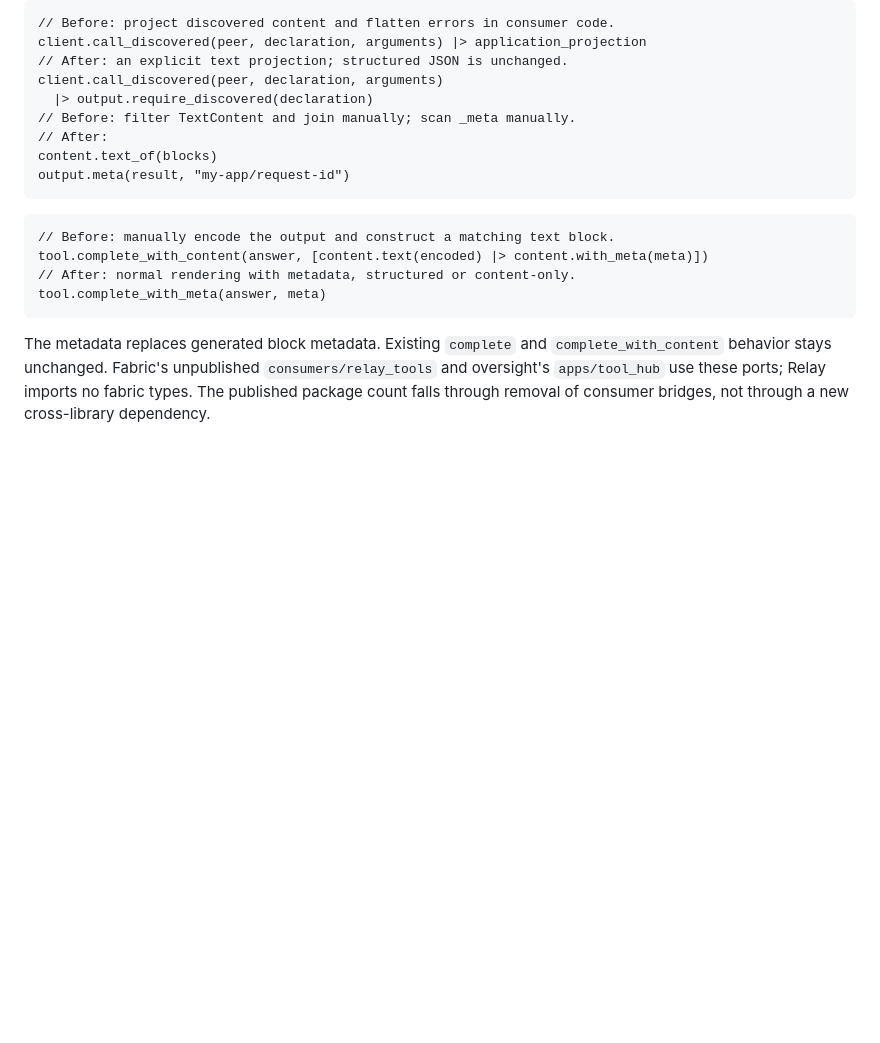
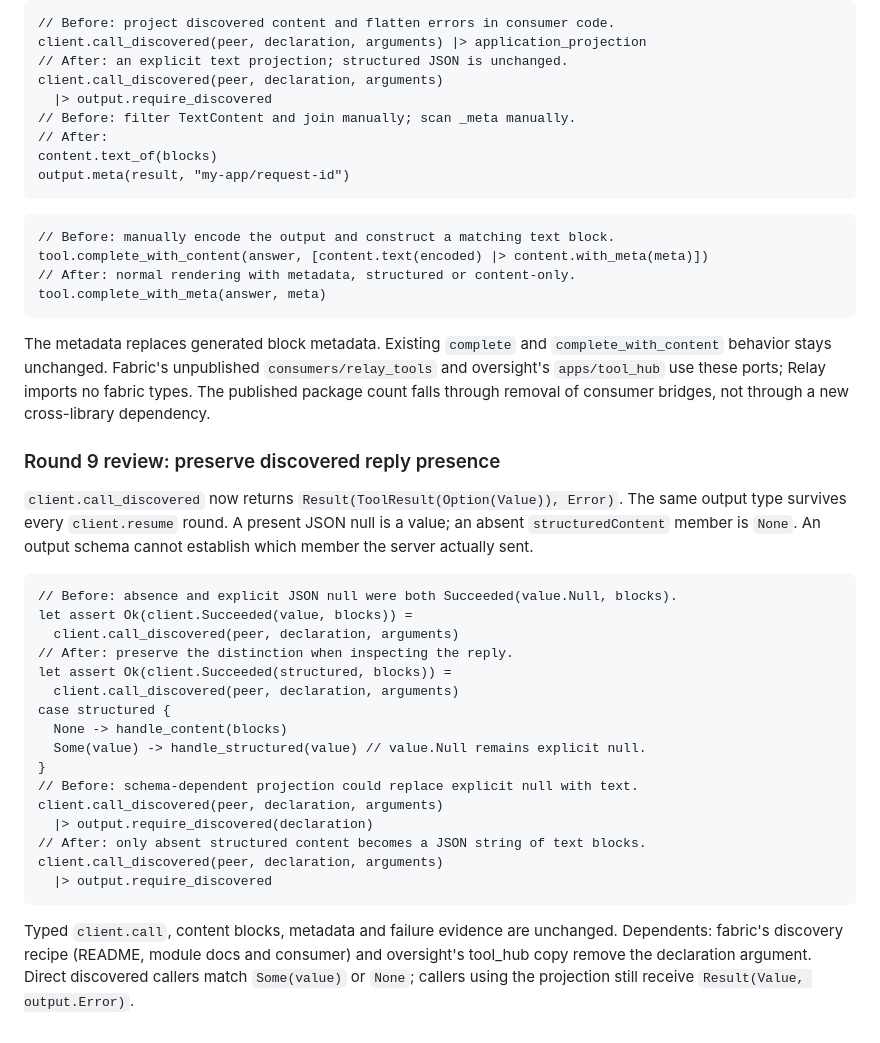
Before and after one commit to gleam-dream/relay, a Markdown page: docs/migration-wave-5.md, the part around the change. GitHub-like rendering; blank space fills up the shorter version.

Commit message:
docs: explain discovered reply presence migration
Document optional structured output and the unary projection helper, including continuation behavior and consumer recipe changes.

Co-Authored-By: Claude Opus 5.5 <noreply@anthropic.com>

````diff
--- a/docs/migration-wave-5.md
+++ b/docs/migration-wave-5.md
@@ -447,7 +447,7 @@ failure. Interactive callers continue using `client.ToolResult` and `resume`.
 client.call_discovered(peer, declaration, arguments) |> application_projection
 // After: an explicit text projection; structured JSON is unchanged.
 client.call_discovered(peer, declaration, arguments)
-  |> output.require_discovered(declaration)
+  |> output.require_discovered
 // Before: filter TextContent and join manually; scan _meta manually.
 // After:
 content.text_of(blocks)
@@ -466,3 +466,35 @@ The metadata replaces generated block metadata. Existing `complete` and
 `consumers/relay_tools` and oversight's `apps/tool_hub` use these ports; Relay
 imports no fabric types. The published package count falls through removal of
 consumer bridges, not through a new cross-library dependency.
+
+### Round 9 review: preserve discovered reply presence
+
+`client.call_discovered` now returns `Result(ToolResult(Option(Value)), Error)`.
+The same output type survives every `client.resume` round. A present JSON null
+is a value; an absent `structuredContent` member is `None`. An output schema
+cannot establish which member the server actually sent.
+
+```gleam
+// Before: absence and explicit JSON null were both Succeeded(value.Null, blocks).
+let assert Ok(client.Succeeded(value, blocks)) =
+  client.call_discovered(peer, declaration, arguments)
+// After: preserve the distinction when inspecting the reply.
+let assert Ok(client.Succeeded(structured, blocks)) =
+  client.call_discovered(peer, declaration, arguments)
+case structured {
+  None -> handle_content(blocks)
+  Some(value) -> handle_structured(value) // value.Null remains explicit null.
+}
+// Before: schema-dependent projection could replace explicit null with text.
+client.call_discovered(peer, declaration, arguments)
+  |> output.require_discovered(declaration)
+// After: only absent structured content becomes a JSON string of text blocks.
+client.call_discovered(peer, declaration, arguments)
+  |> output.require_discovered
+```
+
+Typed `client.call`, content blocks, metadata and failure evidence are unchanged.
+Dependents: fabric's discovery recipe (README, module docs and consumer) and
+oversight's tool_hub copy remove the declaration argument. Direct discovered
+callers match `Some(value)` or `None`; callers using the projection still
+receive `Result(Value, output.Error)`.
````
Also changed, not shown: CHANGELOG.md (+5 -0 lines), README.md (+5 -2 lines).
